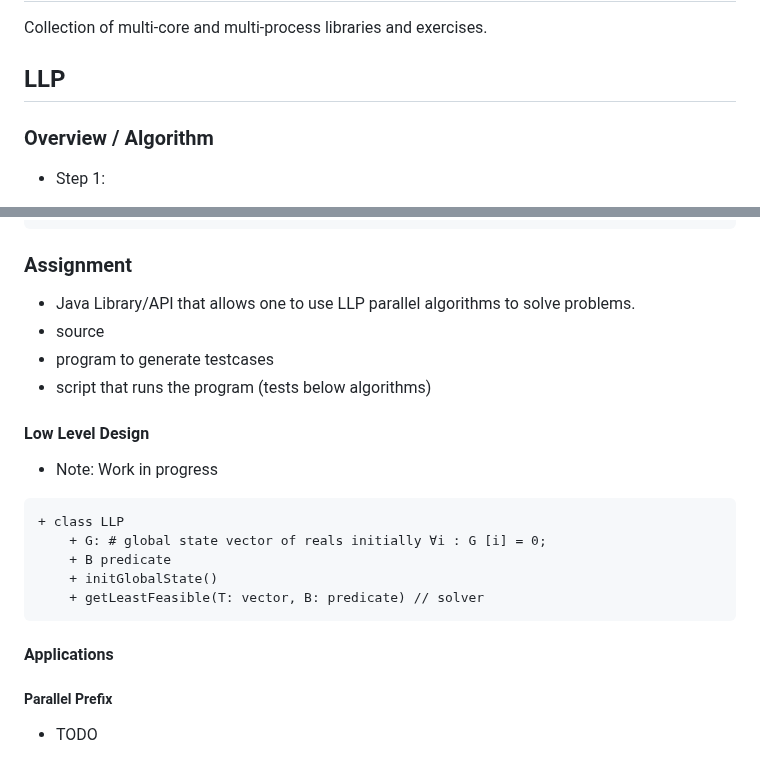
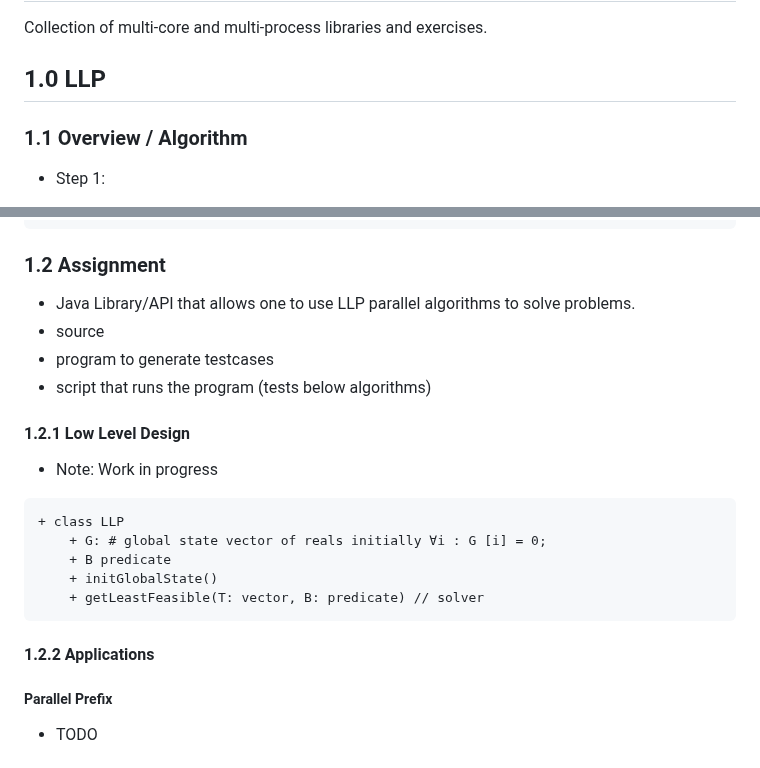
Before and after one commit to magescher/ParallelComputing, a Markdown page: README.md, 2 parts joined by grey strips. Rendered like a GitHub page.

Commit message:
formatting

````diff
--- a/README.md
+++ b/README.md
@@ -1,9 +1,9 @@
 # Parallel Computing
 Collection of multi-core and multi-process libraries and exercises.
 
-## LLP
+## 1.0 LLP
 
-### Overview / Algorithm
+### 1.1 Overview / Algorithm
 - Step 1:
     - Model the underlying search space - a distributive lattice of state vectors.
         - Global State Vector where G [i] is the component for process i.
@@ -42,13 +42,13 @@ def get_least_feasible(T: vector, B: predicate)
     return G ; # the optimal solution
 ```
 
-### Assignment
+### 1.2 Assignment
 - Java Library/API that allows one to use LLP parallel algorithms to solve problems.
 - source
 - program to generate testcases
 - script that runs the program (tests below algorithms)
 
-#### Low Level Design
+#### 1.2.1 Low Level Design
 - Note: Work in progress
 ```uml
 + class LLP
@@ -58,7 +58,7 @@ def get_least_feasible(T: vector, B: predicate)
     + getLeastFeasible(T: vector, B: predicate) // solver
 ```
 
-#### Applications
+#### 1.2.2 Applications
 
 ##### Parallel Prefix
 - TODO
````
